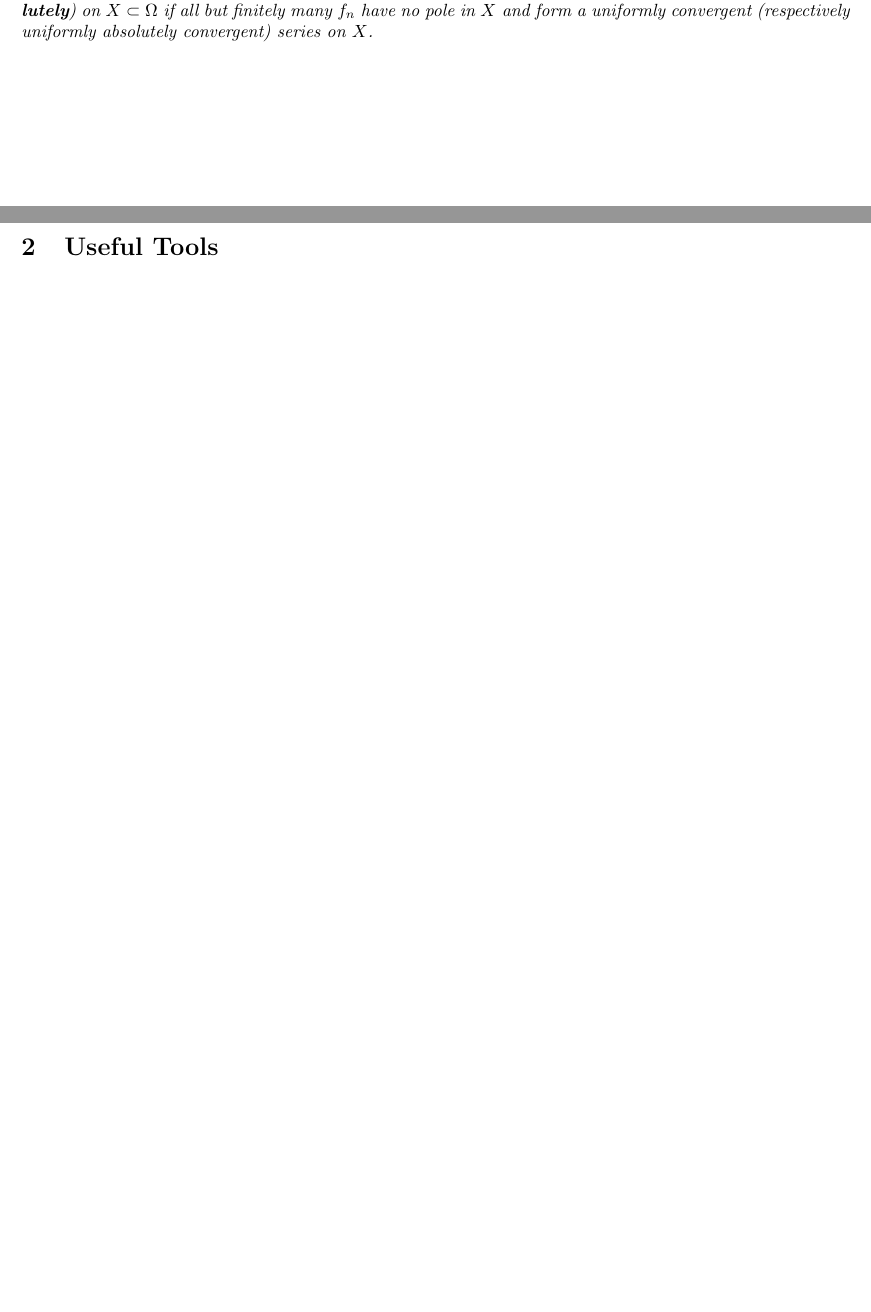
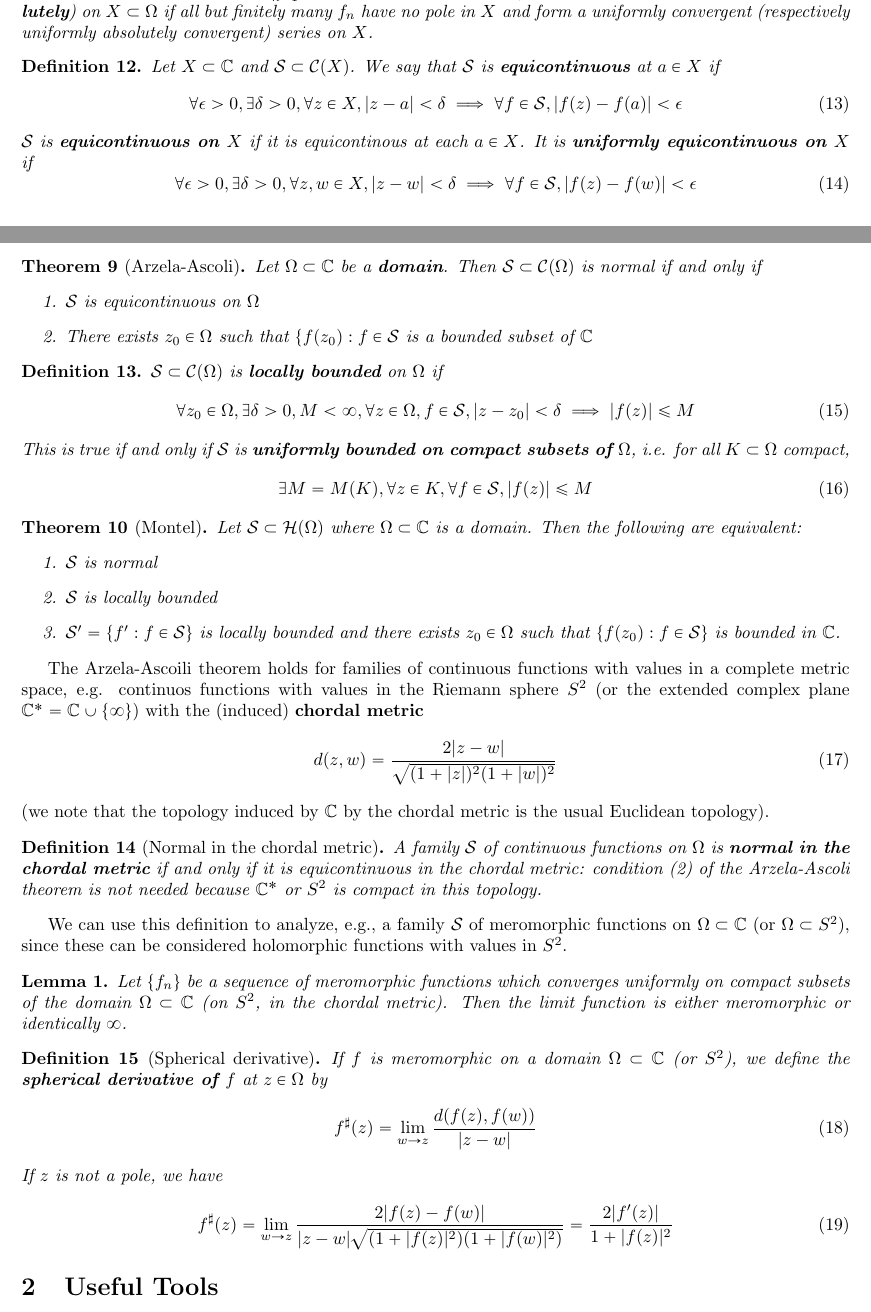
Before and after one commit to imbrem/mat454-notes, a LaTeX document (transcription/academic_offense_sheet.tex): two parts of pages 3 and 4 of 5 before the commit and two parts of pages 3 and 4 of 6 after it, joined at a grey line, cut so that both start at the same text, the shorter picture padded with empty space. Compiled offline with pdfLaTeX.

Commit message:
Style, stuff

```diff
--- a/transcription/academic_offense_sheet.tex
+++ b/transcription/academic_offense_sheet.tex
@@ -175,6 +175,74 @@ If \(0\) is an essential singularity, then for all \(\epsilon > 0\), \(f(\{0 \le
   We say that \(\sum_{n = 1}^\infty f_n\) \textbf{converges uniformly} (respectively \textbf{converges uniformly absolutely}) on \(X \subset \Omega\) if all but finitely many \(f_n\) have no pole in \(X\) and form a uniformly convergent (respectively uniformly absolutely convergent) series on \(X\).
 \end{definition}
 
+\begin{definition}
+  Let \(X \subset \mbb{C}\) and \(\mc{S} \subset \mc{C}(X)\). We say that \(\mc{S}\) is \textbf{equicontinuous} at \(a \in X\) if
+  \begin{equation}
+    \forall \epsilon > 0, \exists \delta > 0, \forall z \in X, |z - a| < \delta
+      \implies \forall f \in \mc{S}, |f(z) - f(a)| < \epsilon
+  \end{equation}
+  \(\mc{S}\) is \textbf{equicontinuous on \(X\)} if it is equicontinous at each \(a \in X\). It is \textbf{uniformly equicontinuous on \(X\)} if
+  \begin{equation}
+    \forall \epsilon > 0, \exists \delta > 0, \forall z, w \in X, |z - w| <\delta
+      \implies \forall f \in \mc{S}, |f(z) - f(w)| < \epsilon
+  \end{equation}
+\end{definition}
+
+\begin{theorem}[Arzela-Ascoli]
+Let \(\Omega \subset \mbb{C}\) be a \textbf{domain}. Then \(\mc{S} \subset \mc{C}(\Omega)\) is normal if and only if
+\begin{enumerate}
+
+  \item \(\mc{S}\) is equicontinuous on \(\Omega\)
+
+  \item There exists \(z_0 \in \Omega\) such that \(\{f(z_0) : f \in \mc{S}\) is a bounded subset of \(\mbb{C}\)
+
+\end{enumerate}
+\end{theorem}
+
+\begin{definition}
+\(\mc{S} \subset \mc{C}(\Omega)\) is \textbf{locally bounded} on \(\Omega\) if
+\begin{equation}\forall z_0 \in \Omega, \exists \delta > 0, M < \infty, \forall z \in \Omega, f \in \mc{S}, |z - z_0| < \delta \implies |f(z)| \leq M\end{equation}
+This is true if and only if \(\mc{S}\) is \textbf{uniformly bounded on compact subsets of \(\Omega\)}, i.e. for all \(K \subset \Omega\) compact,
+\begin{equation}\exists M = M(K), \forall z \in K, \forall f \in \mc{S}, |f(z)| \leq M\end{equation}
+\end{definition}
+\begin{theorem}[Montel]
+Let \(\mc{S} \subset \mc{H}(\Omega)\) where \(\Omega \subset \mbb{C}\) is a domain. Then the following are equivalent:
+\begin{enumerate}
+
+  \item \(\mc{S}\) is normal
+
+  \item \(\mc{S}\) is locally bounded
+
+  \item \(\mc{S}' = \{f' : f \in \mc{S}\}\) is locally bounded and there exists \(z_0 \in\Omega\) such that \(\{f(z_0) : f \in \mc{S}\}\) is bounded in \(\mbb{C}\).
+
+\end{enumerate}
+\end{theorem}
+
+The Arzela-Ascoili theorem holds for families of continuous functions with values in a complete metric space, e.g. continuos functions with values in the Riemann sphere \(S^2\) (or the extended complex plane \(\mbb{C}^* = \mbb{C} \cup \{\infty\}\)) with the (induced) \textbf{chordal metric}
+\begin{equation}d(z, w) = \frac{2|z - w|}{\sqrt{(1 + |z|)^2(1 + |w|)^2}}\end{equation}
+(we note that the topology induced by \(\mbb{C}\) by the chordal metric is the usual Euclidean topology).
+\begin{definition}[Normal in the chordal metric]
+A family \(\mc{S}\) of continuous functions on \(\Omega\) is \textbf{normal in the chordal metric} if and only if it is equicontinuous in the chordal metric: condition (2) of the Arzela-Ascoli theorem is not needed because \(\mbb{C}^*\) or \(S^2\) is compact in this topology.
+\end{definition}
+We can use this definition to analyze, e.g., a family \(\mc{S}\) of meromorphic functions on \(\Omega \subset \mbb{C}\) (or \(\Omega \subset S^2\)), since these can be considered holomorphic functions with values in \(S^2\).
+\begin{lemma}
+Let \(\{f_n\}\) be a sequence of meromorphic functions which converges uniformly on compact subsets of the domain \(\Omega \subset \mbb{C}\) (on \(S^2\), in the chordal metric). Then the limit function is either meromorphic or identically \(\infty\).
+\end{lemma}
+
+\begin{definition}[Spherical derivative]
+  If \(f\) is meromorphic on a domain \(\Omega \subset \mbb{C}\) (or \(S^2\)), we define the \textbf{spherical derivative of \(f\)} at \(z \in \Omega\) by
+  \begin{equation}
+    f^\sharp(z) = \lim_{w \to z}\frac{d(f(z), f(w))}{|z - w|}
+  \end{equation}
+  If \(z\) is not a pole, we have
+  \begin{equation}
+    f^\sharp(z)
+    = \lim_{w \to z}
+      \frac{2|f(z) - f(w)|}{|z - w|\sqrt{(1 + |f(z)|^2)(1 + |f(w)|^2)}}
+    = \frac{2|f'(z)|}{1 + |f(z)|^2}
+  \end{equation}
+\end{definition}
+
 \section{Useful Tools}
 
 \begin{itemize}
```
Also changed, not shown: transcription/mat454.tex (+21 -8 lines), transcription/academic_offense_sheet.pdf, transcription/mat454.pdf, 1 other file.
